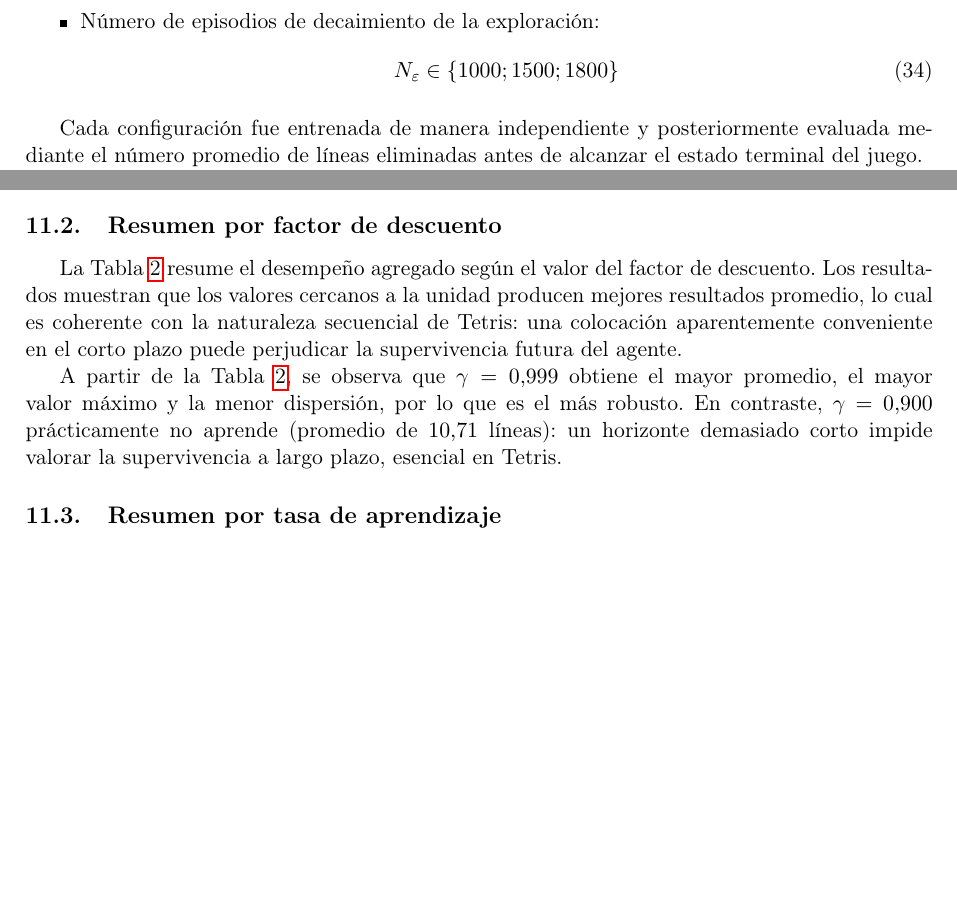
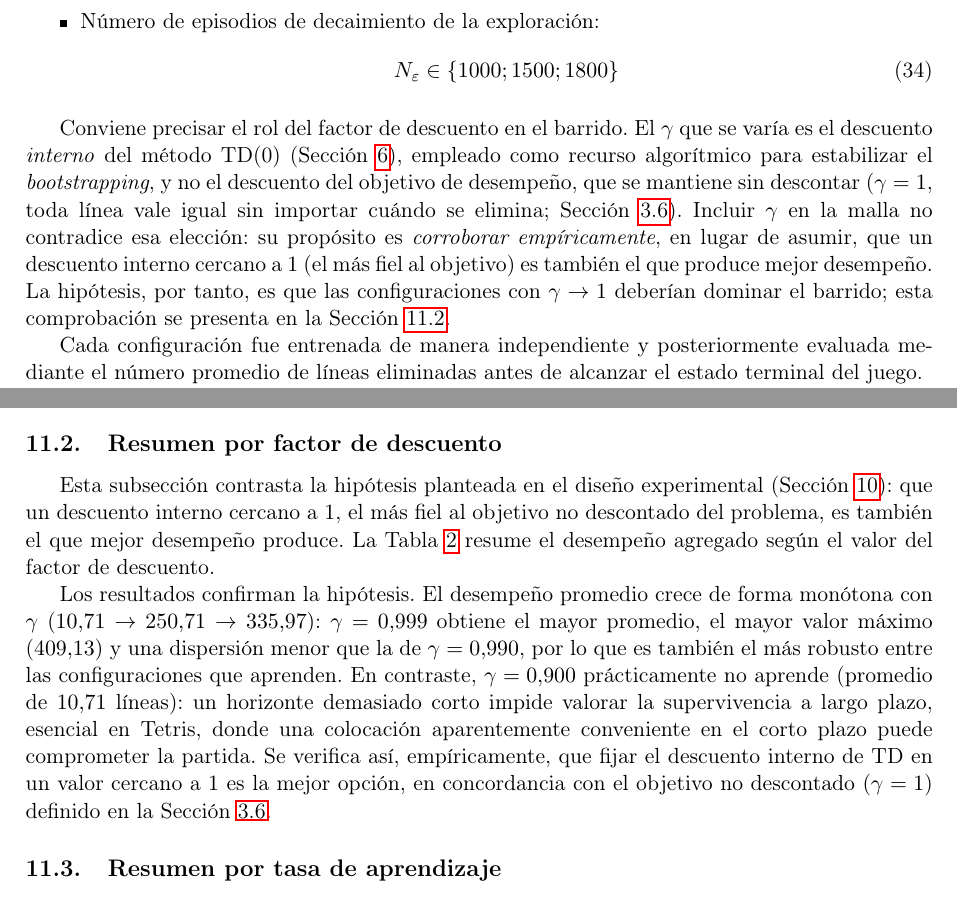
Before and after one commit to FixerCoda/CC421_Proyecto_PC5, a LaTeX document (docs/informe.tex, which reads docs/secciones/diseno_experimental.tex, docs/secciones/resultados.tex): two parts of pages 13 and 14 of 20, joined at a grey line, cut so that both start at the same text, the shorter picture padded with empty space. Compiled offline with pdfLaTeX.

Commit message:
Aclara que el gamma del barrido es el descuento interno de TD y comprueba con los resultados que un gamma cercano a 1 es la mejor opcion

```diff
--- a/docs/secciones/diseno_experimental.tex
+++ b/docs/secciones/diseno_experimental.tex
@@ -32,6 +32,8 @@ N_{\varepsilon}
 \end{equation}
 \end{itemize}
 
+Conviene precisar el rol del factor de descuento en el barrido. El $\gamma$ que se varía es el descuento \emph{interno} del método TD(0) (Sección~\ref{sec:td}), empleado como recurso algorítmico para estabilizar el \emph{bootstrapping}, y no el descuento del objetivo de desempeño, que se mantiene sin descontar ($\gamma = 1$, toda línea vale igual sin importar cuándo se elimina; Sección~\ref{subsec:decisiones}). Incluir $\gamma$ en la malla no contradice esa elección: su propósito es \emph{corroborar empíricamente}, en lugar de asumir, que un descuento interno cercano a $1$ (el más fiel al objetivo) es también el que produce mejor desempeño. La hipótesis, por tanto, es que las configuraciones con $\gamma \to 1$ deberían dominar el barrido; esta comprobación se presenta en la Sección~\ref{subsec:res-gamma}.
+
 Cada configuración fue entrenada de manera independiente y posteriormente evaluada mediante el número promedio de líneas eliminadas antes de alcanzar el estado terminal del juego.
 
 La métrica de evaluación utilizada fue
--- a/docs/secciones/resultados.tex
+++ b/docs/secciones/resultados.tex
@@ -58,8 +58,9 @@ N_{\varepsilon}=1500,
 Este resultado constituye la mejor política encontrada durante la experimentación y evidencia que el agente es capaz de aprender una estrategia de juego considerablemente superior a configuraciones menos favorables.
 
 \subsection{Resumen por factor de descuento}
+\label{subsec:res-gamma}
 
-La Tabla~\ref{tab:sweep_gamma} resume el desempeño agregado según el valor del factor de descuento. Los resultados muestran que los valores cercanos a la unidad producen mejores resultados promedio, lo cual es coherente con la naturaleza secuencial de Tetris: una colocación aparentemente conveniente en el corto plazo puede perjudicar la supervivencia futura del agente.
+Esta subsección contrasta la hipótesis planteada en el diseño experimental (Sección~\ref{sec:experimentos}): que un descuento interno cercano a $1$, el más fiel al objetivo no descontado del problema, es también el que mejor desempeño produce. La Tabla~\ref{tab:sweep_gamma} resume el desempeño agregado según el valor del factor de descuento.
 
 \begin{table}
 \centering
@@ -77,7 +78,7 @@ $\gamma$ & Promedio & Desviación estándar & Mínimo & Máximo \\
 \end{tabular}
 \end{table}
 
-A partir de la Tabla~\ref{tab:sweep_gamma}, se observa que $\gamma=0.999$ obtiene el mayor promedio, el mayor valor máximo y la menor dispersión, por lo que es el más robusto. En contraste, $\gamma=0.900$ prácticamente no aprende (promedio de $10.71$ líneas): un horizonte demasiado corto impide valorar la supervivencia a largo plazo, esencial en Tetris.
+Los resultados confirman la hipótesis. El desempeño promedio crece de forma monótona con $\gamma$ ($10.71 \to 250.71 \to 335.97$): $\gamma=0.999$ obtiene el mayor promedio, el mayor valor máximo ($409.13$) y una dispersión menor que la de $\gamma=0.990$, por lo que es también el más robusto entre las configuraciones que aprenden. En contraste, $\gamma=0.900$ prácticamente no aprende (promedio de $10.71$ líneas): un horizonte demasiado corto impide valorar la supervivencia a largo plazo, esencial en Tetris, donde una colocación aparentemente conveniente en el corto plazo puede comprometer la partida. Se verifica así, empíricamente, que fijar el descuento interno de TD en un valor cercano a $1$ es la mejor opción, en concordancia con el objetivo no descontado ($\gamma=1$) definido en la Sección~\ref{subsec:decisiones}.
 
 \subsection{Resumen por tasa de aprendizaje}
 
```
Also changed, not shown: docs/secciones/resultados.tex (2 more changed lines).
